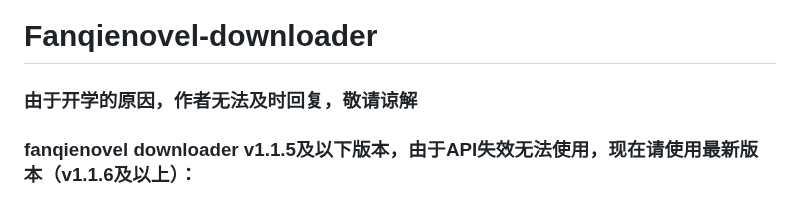
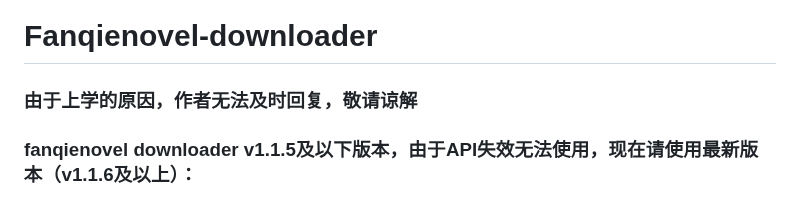
Before and after one commit to lislabs/fanqienovel-downloader-fix, a Markdown page: README.md, the part around the change. Drawn GitHub-style.

```diff
--- a/README.md
+++ b/README.md
@@ -1,7 +1,7 @@
 # Fanqienovel-downloader
 
 
-### 由于开学的原因，作者无法及时回复，敬请谅解
+### 由于上学的原因，作者无法及时回复，敬请谅解
 ### fanqienovel downloader v1.1.5及以下版本，由于API失效无法使用，现在请使用最新版本（v1.1.6及以上）：
 
 下载番茄小说，通过Python实现
```
